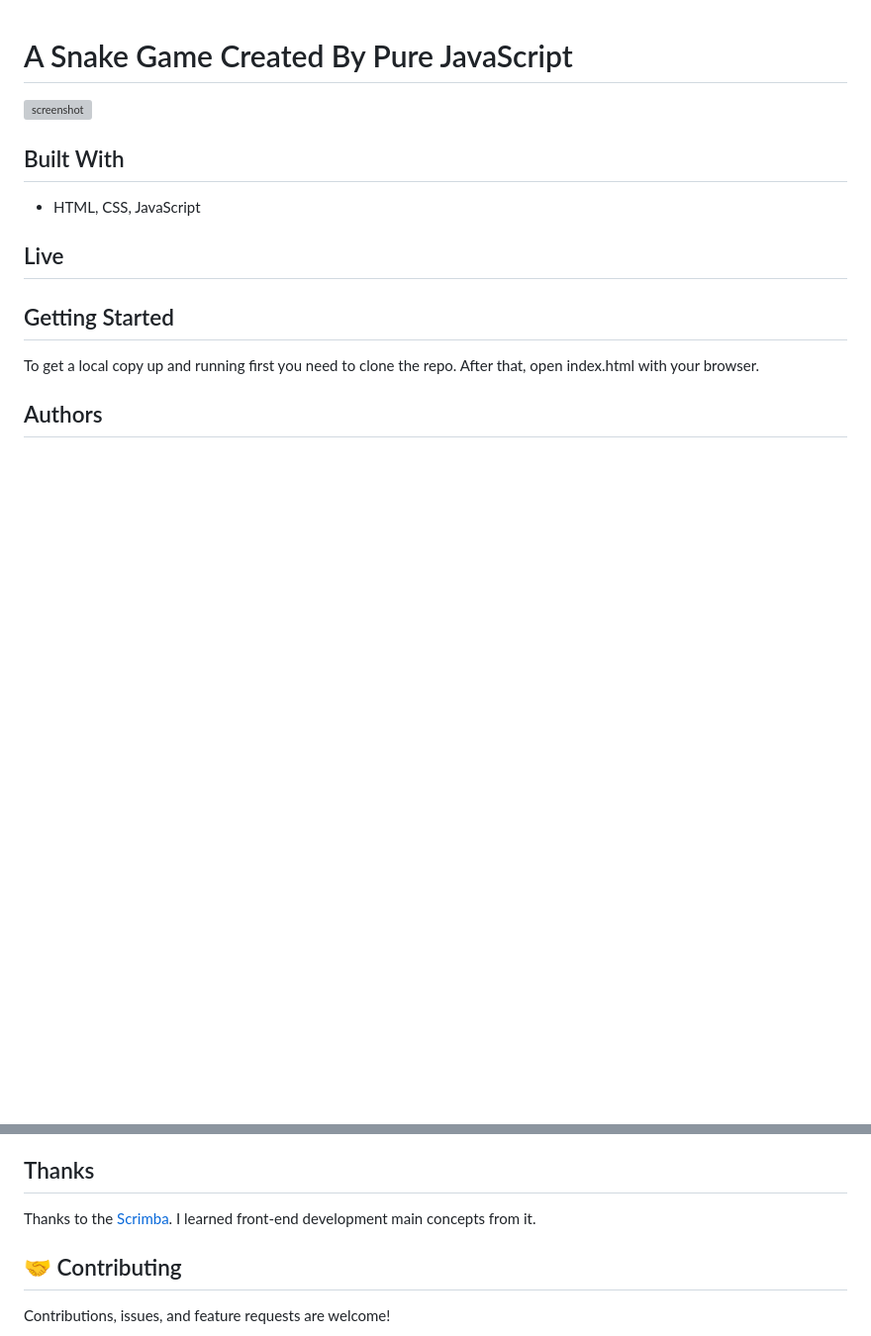
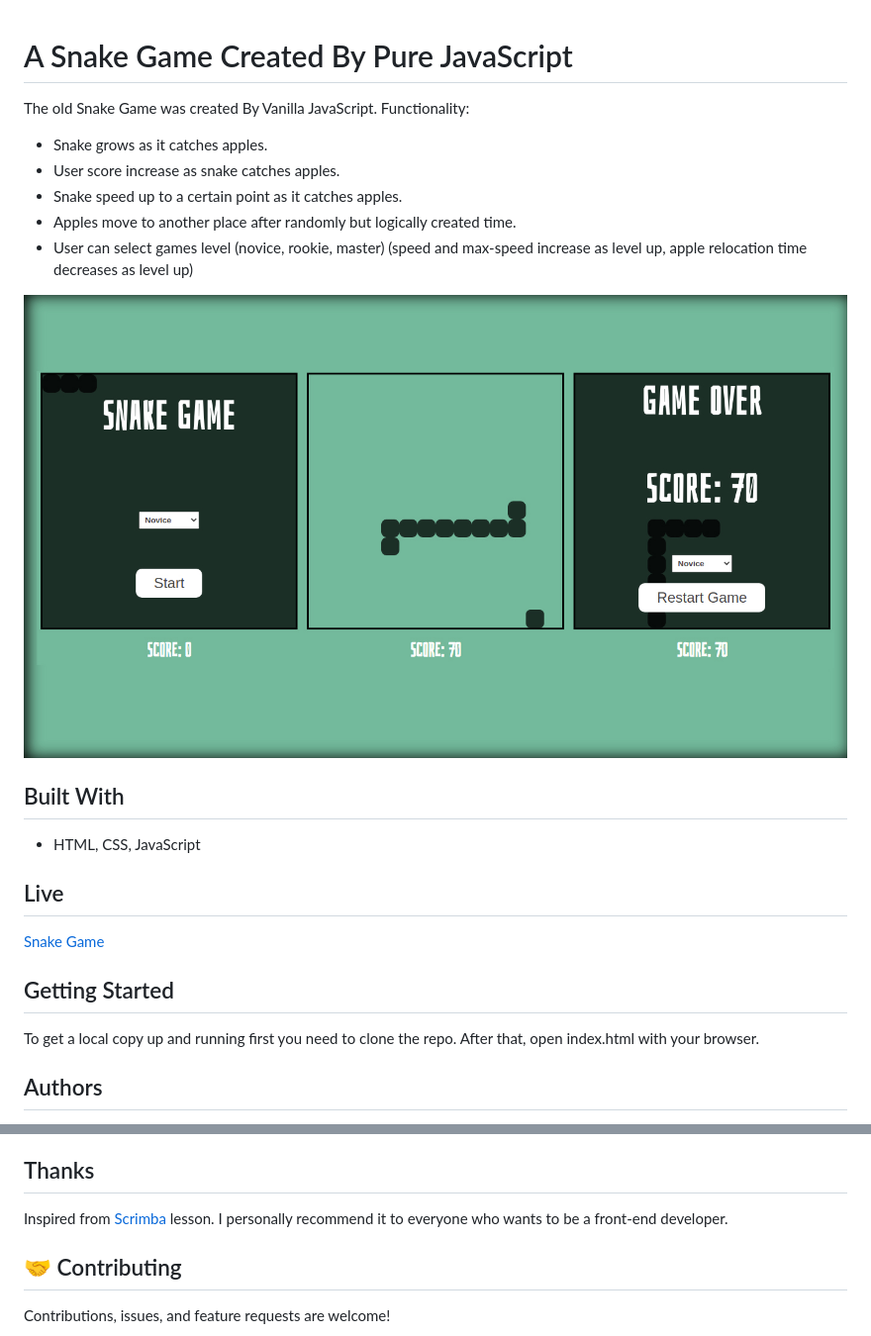
Before and after one commit to emirsagit/snake-game, a Markdown page: README.md, 2 parts joined by grey strips. Shown: that part at 99% size. Drawn GitHub-style; pictures changed too: app_screenshot.jpg (added); blank space fills up the shorter version; grey boxes are pictures that could not be loaded.

Commit message:
Change design and add functionality

```diff
--- a/README.md
+++ b/README.md
@@ -1,6 +1,14 @@
 # A Snake Game Created By Pure JavaScript
 
-![screenshot](./app_screenshot1.png)
+The old Snake Game was created By Vanilla JavaScript.
+Functionality:
+- Snake grows as it catches apples.
+- User score increase as snake catches apples.
+- Snake speed up to a certain point as it catches apples.
+- Apples move to another place after randomly but logically created time.
+- User can select games level (novice, rookie, master) (speed and max-speed increase as level up, apple relocation time decreases as level up)
+
+![screenshot](./app_screenshot.jpg)
 
 ## Built With
 
@@ -8,7 +16,7 @@
 
 ## Live
 
-<!-- [A Dice Game ](https://emirsagit.github.io/dice-game/) -->
+[Snake Game ](https://emirsagit.github.io/snake-game/)
 
 ## Getting Started
 
@@ -24,7 +32,7 @@ To get a local copy up and running first you need to clone the repo. After that,
 
 ## Thanks
 
-Thanks to the [Scrimba](https://scrimba.com/). I learned front-end development main concepts from it.
+Inspired from [Scrimba](https://scrimba.com/) lesson. I personally recommend it to everyone who wants to be a front-end developer.
 
 ## 🤝 Contributing
 
```
Also changed, not shown: 5 other files.
